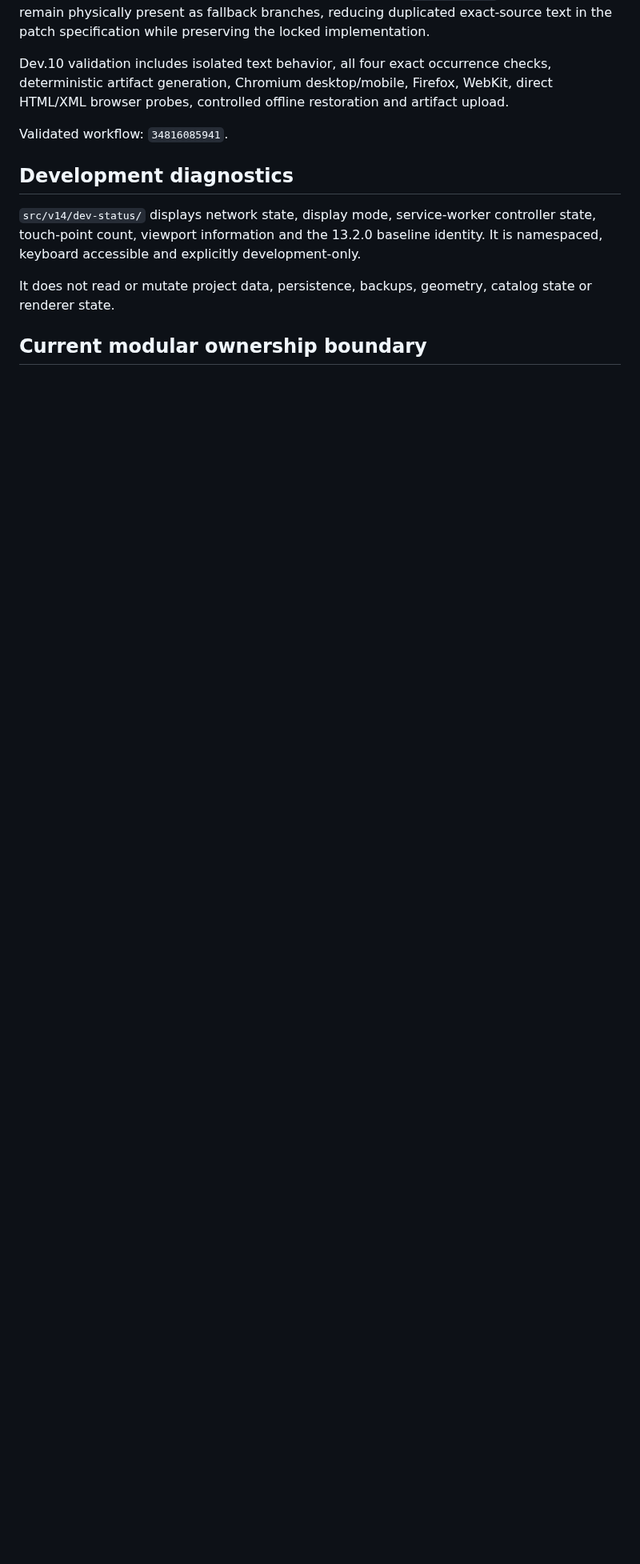
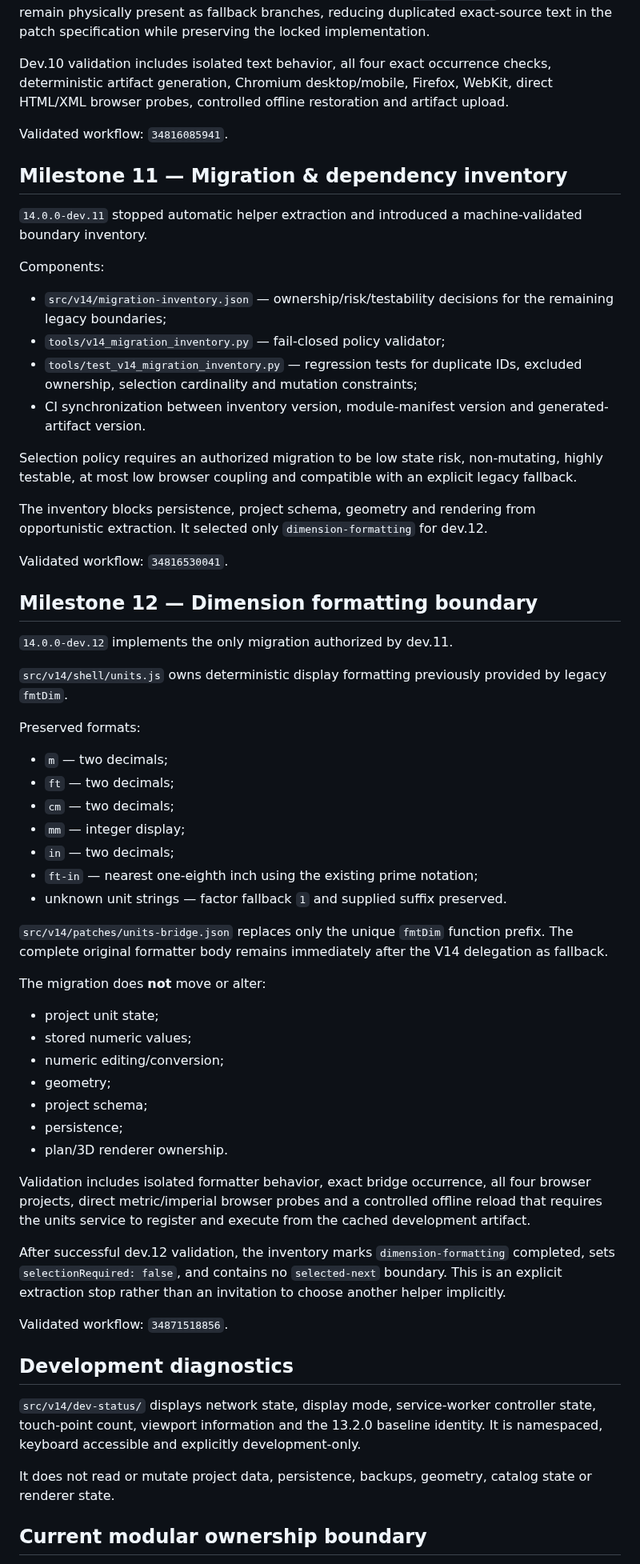
Before and after one commit to thiepn/atelier, a Markdown page: ARCHITECTURE_V14.md, the part around one of its changes. Shown at 80% size. Drawn GitHub-style; blank space fills up the shorter version.

Commit message:
Record V14 dev.11 and dev.12 architecture

```diff
--- a/ARCHITECTURE_V14.md
+++ b/ARCHITECTURE_V14.md
@@ -180,6 +180,57 @@ Dev.10 validation includes isolated text behavior, all four exact occurrence che
 
 Validated workflow: `34816085941`.
 
+## Milestone 11 — Migration & dependency inventory
+
+`14.0.0-dev.11` stopped automatic helper extraction and introduced a machine-validated boundary inventory.
+
+Components:
+
+- `src/v14/migration-inventory.json` — ownership/risk/testability decisions for the remaining legacy boundaries;
+- `tools/v14_migration_inventory.py` — fail-closed policy validator;
+- `tools/test_v14_migration_inventory.py` — regression tests for duplicate IDs, excluded ownership, selection cardinality and mutation constraints;
+- CI synchronization between inventory version, module-manifest version and generated-artifact version.
+
+Selection policy requires an authorized migration to be low state risk, non-mutating, highly testable, at most low browser coupling and compatible with an explicit legacy fallback.
+
+The inventory blocks persistence, project schema, geometry and rendering from opportunistic extraction. It selected only `dimension-formatting` for dev.12.
+
+Validated workflow: `34816530041`.
+
+## Milestone 12 — Dimension formatting boundary
+
+`14.0.0-dev.12` implements the only migration authorized by dev.11.
+
+`src/v14/shell/units.js` owns deterministic display formatting previously provided by legacy `fmtDim`.
+
+Preserved formats:
+
+- `m` — two decimals;
+- `ft` — two decimals;
+- `cm` — two decimals;
+- `mm` — integer display;
+- `in` — two decimals;
+- `ft-in` — nearest one-eighth inch using the existing prime notation;
+- unknown unit strings — factor fallback `1` and supplied suffix preserved.
+
+`src/v14/patches/units-bridge.json` replaces only the unique `fmtDim` function prefix. The complete original formatter body remains immediately after the V14 delegation as fallback.
+
+The migration does **not** move or alter:
+
+- project unit state;
+- stored numeric values;
+- numeric editing/conversion;
+- geometry;
+- project schema;
+- persistence;
+- plan/3D renderer ownership.
+
+Validation includes isolated formatter behavior, exact bridge occurrence, all four browser projects, direct metric/imperial browser probes and a controlled offline reload that requires the units service to register and execute from the cached development artifact.
+
+After successful dev.12 validation, the inventory marks `dimension-formatting` completed, sets `selectionRequired: false`, and contains no `selected-next` boundary. This is an explicit extraction stop rather than an invitation to choose another helper implicitly.
+
+Validated workflow: `34871518856`.
+
 ## Development diagnostics
 
 `src/v14/dev-status/` displays network state, display mode, service-worker controller state, touch-point count, viewport information and the 13.2.0 baseline identity. It is namespaced, keyboard accessible and explicitly development-only.
```
Also changed, not shown: other parts of ARCHITECTURE_V14.md (+19 -16 lines).
